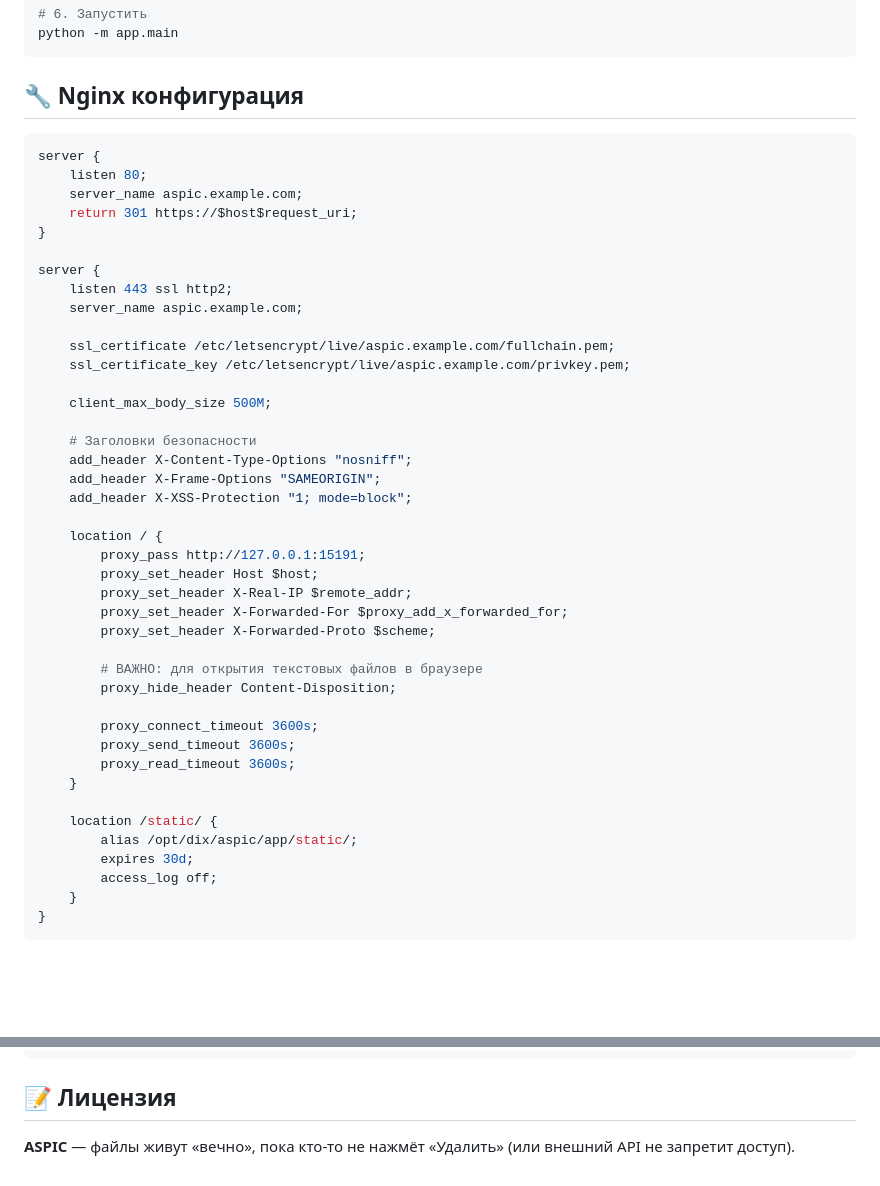
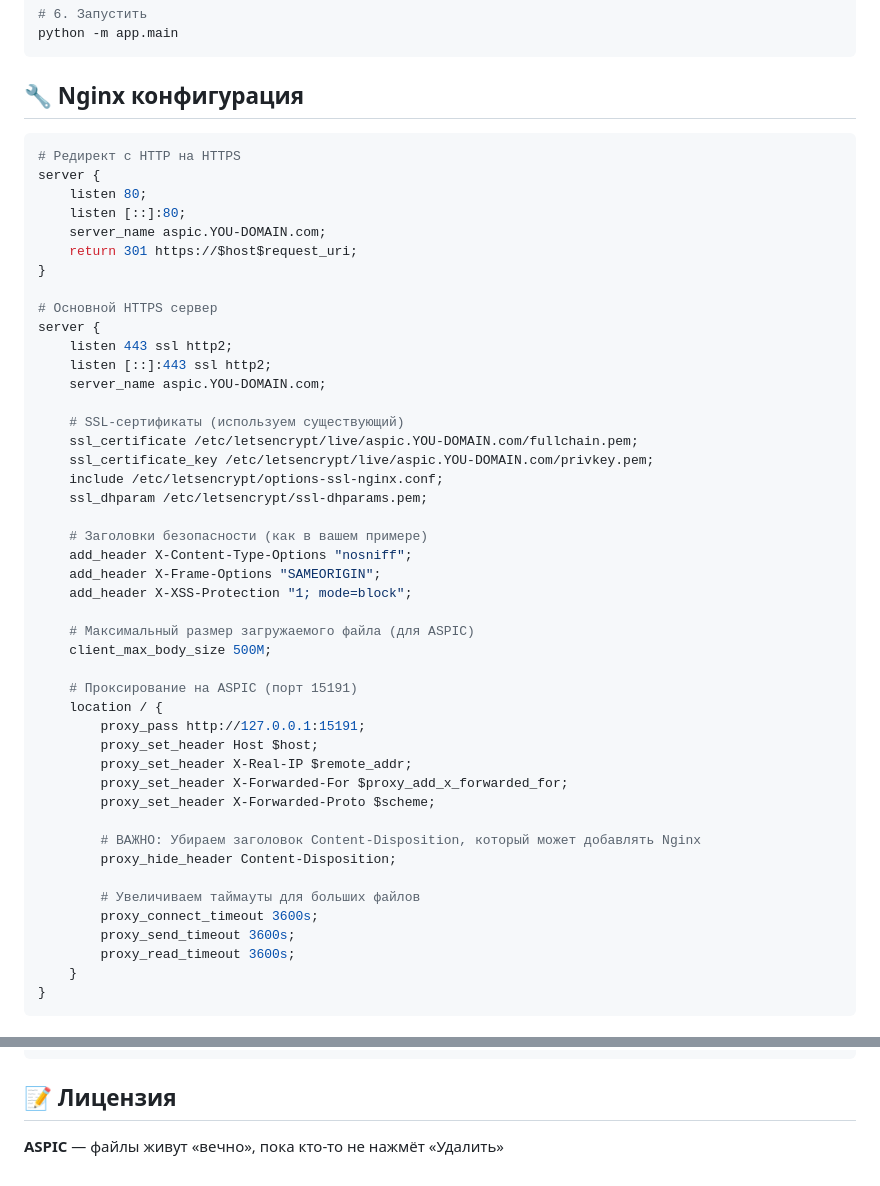
Before and after one commit to dneupokoev/aspic, a Markdown page: README.md, 2 parts joined by grey strips. GitHub-like rendering; blank space fills up the shorter version.

````diff
--- a/README.md
+++ b/README.md
@@ -261,26 +261,35 @@ python -m app.main
 ## 🔧 Nginx конфигурация
 
 ```nginx
+# Редирект с HTTP на HTTPS
 server {
     listen 80;
-    server_name aspic.example.com;
+    listen [::]:80;
+    server_name aspic.YOU-DOMAIN.com;
     return 301 https://$host$request_uri;
 }
 
+# Основной HTTPS сервер
 server {
     listen 443 ssl http2;
-    server_name aspic.example.com;
+    listen [::]:443 ssl http2;
+    server_name aspic.YOU-DOMAIN.com;
 
-    ssl_certificate /etc/letsencrypt/live/aspic.example.com/fullchain.pem;
-    ssl_certificate_key /etc/letsencrypt/live/aspic.example.com/privkey.pem;
+    # SSL-сертификаты (используем существующий)
+    ssl_certificate /etc/letsencrypt/live/aspic.YOU-DOMAIN.com/fullchain.pem;
+    ssl_certificate_key /etc/letsencrypt/live/aspic.YOU-DOMAIN.com/privkey.pem;
+    include /etc/letsencrypt/options-ssl-nginx.conf;
+    ssl_dhparam /etc/letsencrypt/ssl-dhparams.pem;
 
-    client_max_body_size 500M;
-
-    # Заголовки безопасности
+    # Заголовки безопасности (как в вашем примере)
     add_header X-Content-Type-Options "nosniff";
     add_header X-Frame-Options "SAMEORIGIN";
     add_header X-XSS-Protection "1; mode=block";
 
+    # Максимальный размер загружаемого файла (для ASPIC)
+    client_max_body_size 500M;
+
+    # Проксирование на ASPIC (порт 15191)
     location / {
         proxy_pass http://127.0.0.1:15191;
         proxy_set_header Host $host;
@@ -288,18 +297,13 @@ server {
         proxy_set_header X-Forwarded-For $proxy_add_x_forwarded_for;
         proxy_set_header X-Forwarded-Proto $scheme;
 
-        # ВАЖНО: для открытия текстовых файлов в браузере
+        # ВАЖНО: Убираем заголовок Content-Disposition, который может добавлять Nginx
         proxy_hide_header Content-Disposition;
 
+        # Увеличиваем таймауты для больших файлов
         proxy_connect_timeout 3600s;
         proxy_send_timeout 3600s;
         proxy_read_timeout 3600s;
-    }
-
-    location /static/ {
-        alias /opt/dix/aspic/app/static/;
-        expires 30d;
-        access_log off;
     }
 }
 ```
@@ -333,4 +337,4 @@ python app/cleanup.py
 
 ## 📝 Лицензия
 
-**ASPIC** — файлы живут «вечно», пока кто-то не нажмёт «Удалить» (или внешний API не запретит доступ).
+**ASPIC** — файлы живут «вечно», пока кто-то не нажмёт «Удалить»
````
Also changed, not shown: docker/README.md (+19 -15 lines).
